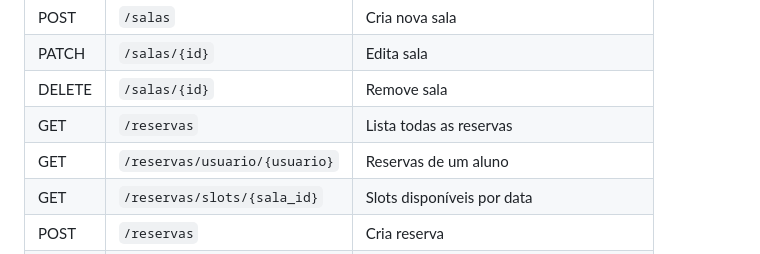
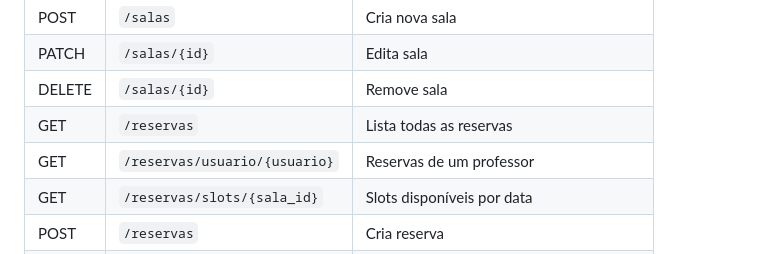
Before and after one commit to al1ss0/Booking-System, a Markdown page: README.md, the part around the change. GitHub-like rendering.

Commit message:
fix: att o Readme

```diff
--- a/README.md
+++ b/README.md
@@ -87,7 +87,7 @@ Na primeira execução, aguarde o download das imagens.
 | PATCH | `/salas/{id}` | Edita sala |
 | DELETE | `/salas/{id}` | Remove sala |
 | GET | `/reservas` | Lista todas as reservas |
-| GET | `/reservas/usuario/{usuario}` | Reservas de um aluno |
+| GET | `/reservas/usuario/{usuario}` | Reservas de um professor |
 | GET | `/reservas/slots/{sala_id}` | Slots disponíveis por data |
 | POST | `/reservas` | Cria reserva |
 | DELETE | `/reservas/{id}` | Cancela reserva |
```
